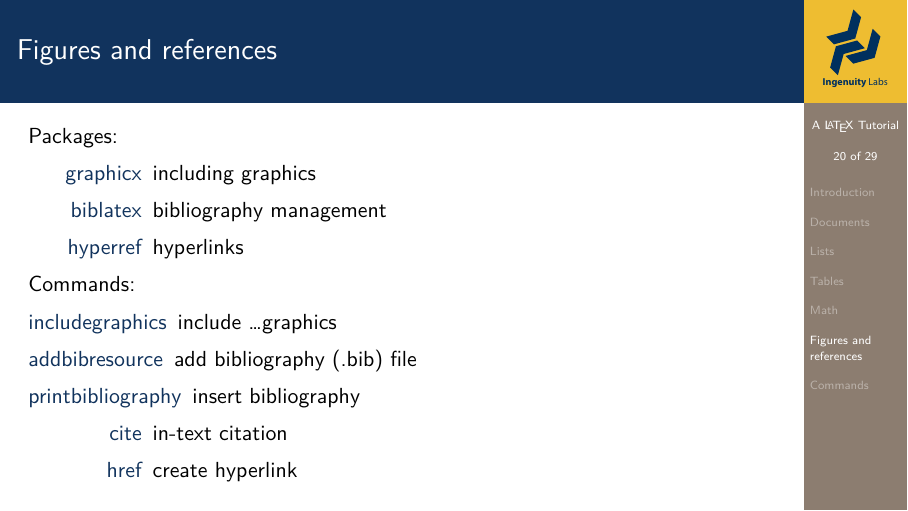
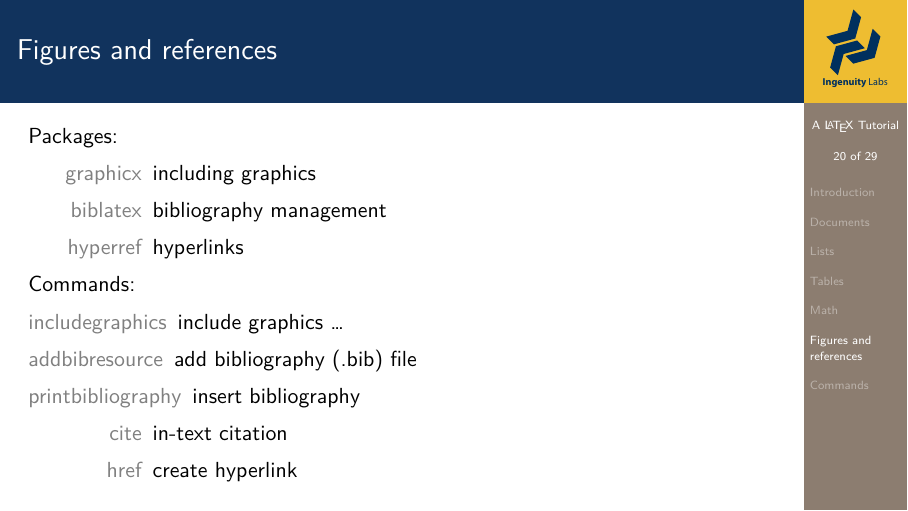
Before and after one commit to 13jvt/latex-tutorial, LaTeX slides (latex-tutorial.tex): page 22 of 31. Compiled offline with XeLaTeX; a LaTeX package or settings file that is missing is left out.

Commit message:
update description styles

```diff
--- a/latex-tutorial.tex
+++ b/latex-tutorial.tex
@@ -4,8 +4,6 @@
 \usepackage{pdfpages}
 \usepackage{listings}
 \usepackage{ragged2e}
-
-\usepackage{amsmath}
 
 % beamer template settings
 \setbeamertemplate{caption}[numbered]
@@ -31,6 +29,18 @@
   filecolor=,
   urlcolor=blue
 }
+
+% custom item color for descriptions
+\let\olddescription\description
+\let\oldenddescription\enddescription
+\renewenvironment{description}{%
+    \olddescription
+    \let\olditem\item
+    \renewcommand{\item}[1][]{\olditem[\color{gray}##1]}
+  }{%
+    \let\item\olditem
+    \oldenddescription
+  }
 
 % title content
 \title{A \LaTeX~Tutorial}
@@ -458,7 +468,7 @@ Packages:
 Commands:
 
 \begin{description}
-  \item[includegraphics] include \ldots graphics
+  \item[includegraphics] include graphics \ldots
   \item[addbibresource] add bibliography (.bib) file
   \item[printbibliography] insert bibliography
   \item[cite] in-text citation
```
Also changed, not shown: latex-tutorial.pdf, latex-tutorial.tex (8 more changed lines).
